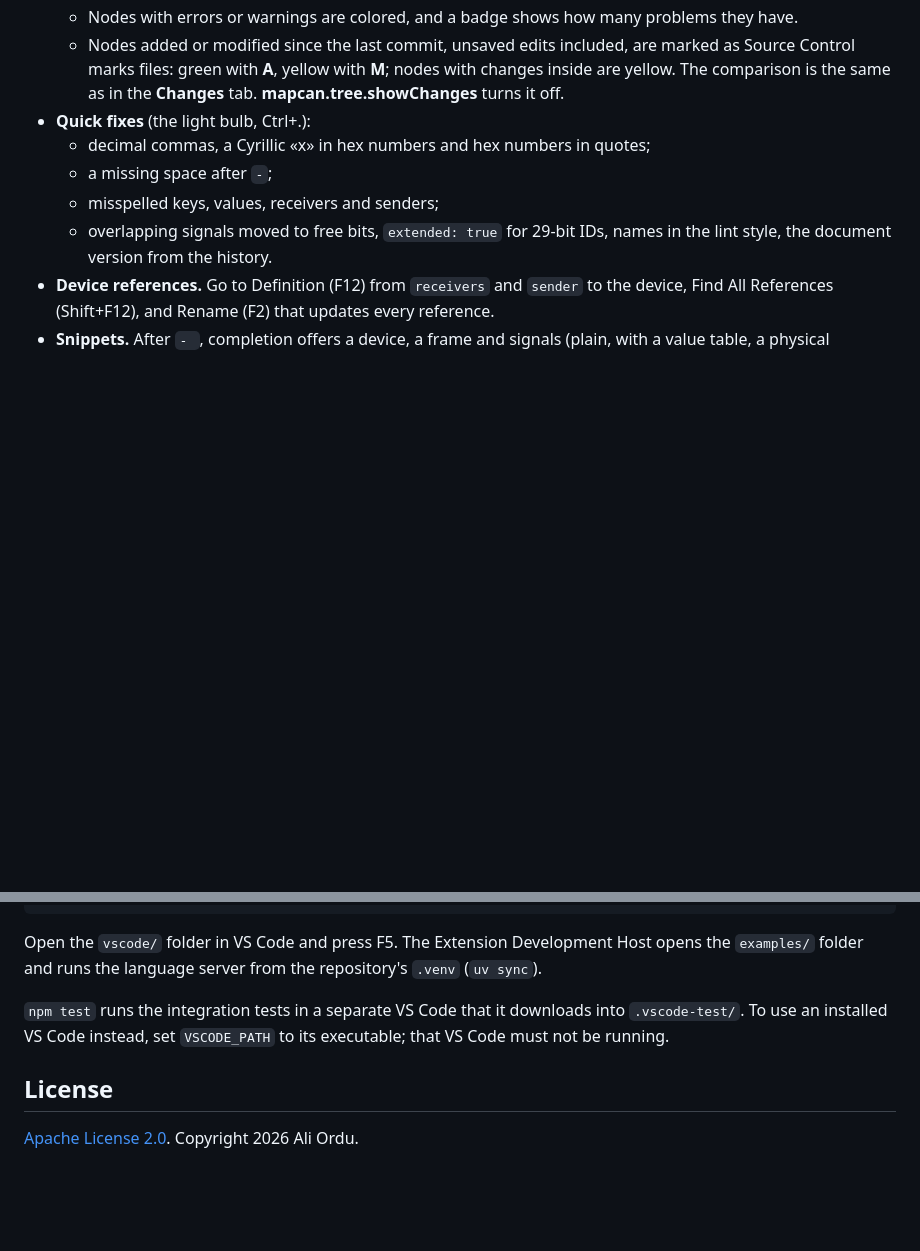
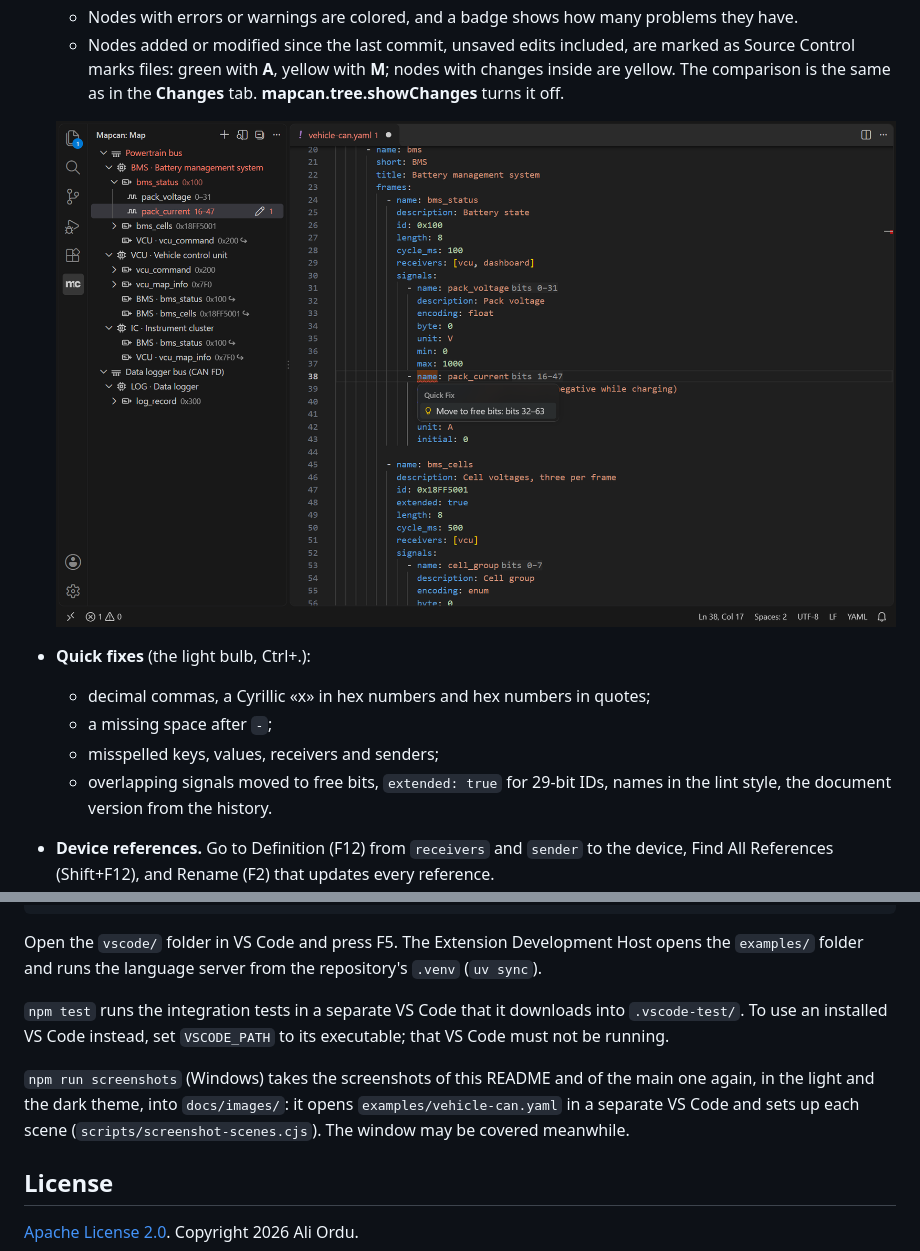
Before and after one commit to ordu1453/mapcan, a Markdown page: vscode/README.md, 2 parts joined by grey strips. Rendered like a GitHub page; pictures changed too: docs/images/vscode-problems-dark.png (added); blank space fills up the shorter version.

```diff
--- a/vscode/README.md
+++ b/vscode/README.md
@@ -32,6 +34,9 @@ when the first map is opened and never sees other files.
   * Nodes added or modified since the last commit, unsaved edits included, are marked as Source
     Control marks files: green with **A**, yellow with **M**; nodes with changes inside are yellow.
     The comparison is the same as in the **Changes** tab. **mapcan.tree.showChanges** turns it off.
+
+  ![Two overlapping signals: the tree and the editor mark them, and the quick fix moves one to free bits](https://raw.githubusercontent.com/ordu1453/mapcan/main/docs/images/vscode-problems-dark.png)
+
 * **Quick fixes** (the light bulb, Ctrl+.):
   * decimal commas, a Cyrillic «х» in hex numbers and hex numbers in quotes;
   * a missing space after `-`;
@@ -141,6 +149,10 @@ Open the `vscode/` folder in VS Code and press F5. The Extension Development Hos
 To use an installed VS Code instead, set `VSCODE_PATH` to its executable; that VS Code must not be
 running.
 
+`npm run screenshots` (Windows) takes the screenshots of this README and of the main one again, in the
+light and the dark theme, into `docs/images/`: it opens `examples/vehicle-can.yaml` in a separate VS
+Code and sets up each scene (`scripts/screenshot-scenes.cjs`). The window may be covered meanwhile.
+
 ## License
 
 [Apache License 2.0](LICENSE). Copyright 2026 Ali Ordu.
```
Also changed, not shown: other parts of vscode/README.md (+6 -1 lines), docs/images/vscode-hover-dark.png (added), docs/images/vscode-hover-light.png (added), docs/images/vscode-map-dark.png (added), docs/images/vscode-map-light.png (added), docs/images/vscode-problems-light.png (added), 4 other files.
